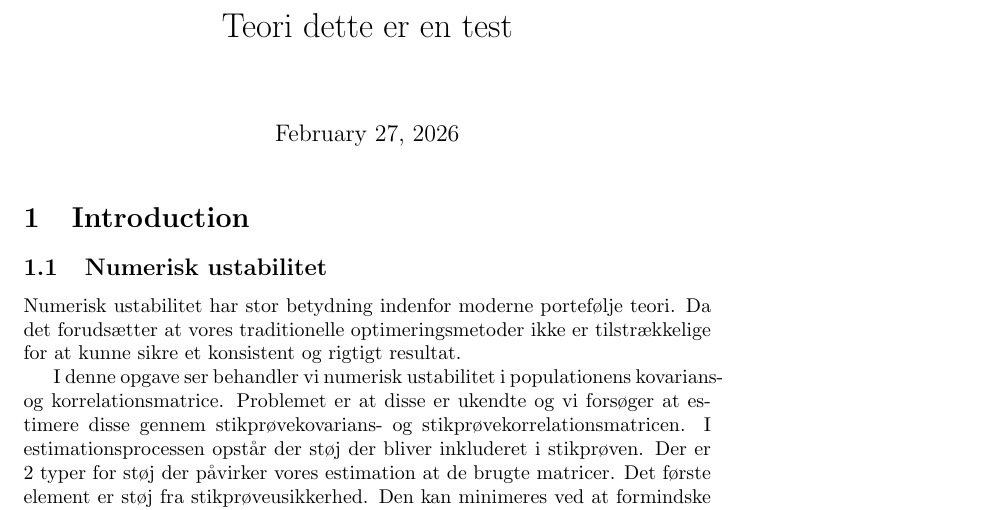
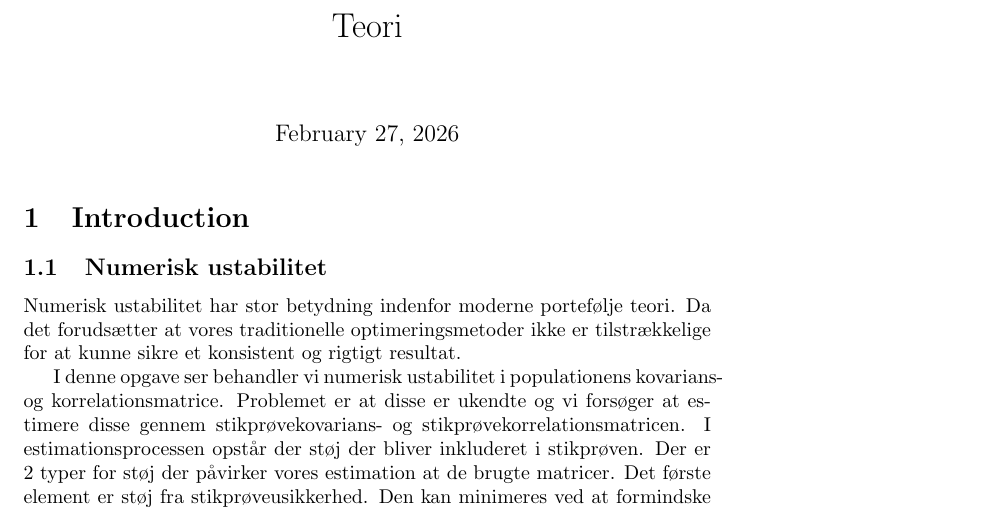
Before and after one commit to melvinyn-droid/Bachelor-2026, a LaTeX document (Teori/Numerisk Ustabilitet.tex): part of page 1 of 2, cut at the place of the change. Compiled offline with pdfLaTeX.

Commit message:
Update document title to 'Teori'

```diff
--- a/Teori/Numerisk Ustabilitet.tex
+++ b/Teori/Numerisk Ustabilitet.tex
@@ -2,7 +2,7 @@
 \usepackage{graphicx} % Required for inserting images
 \usepackage{amsmath}
 
-\title{Teori dette er en test}
+\title{Teori}
 
 \begin{document}
 
```
